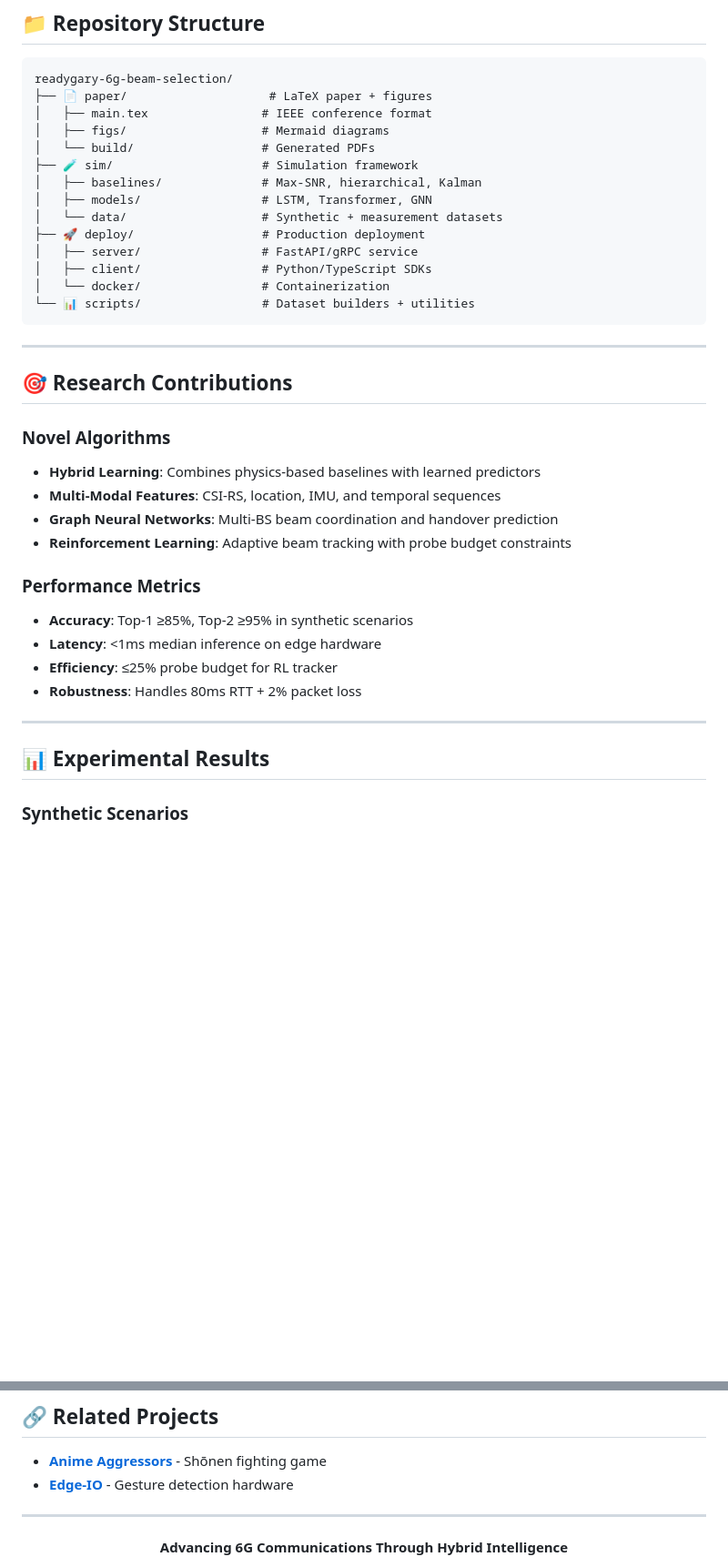
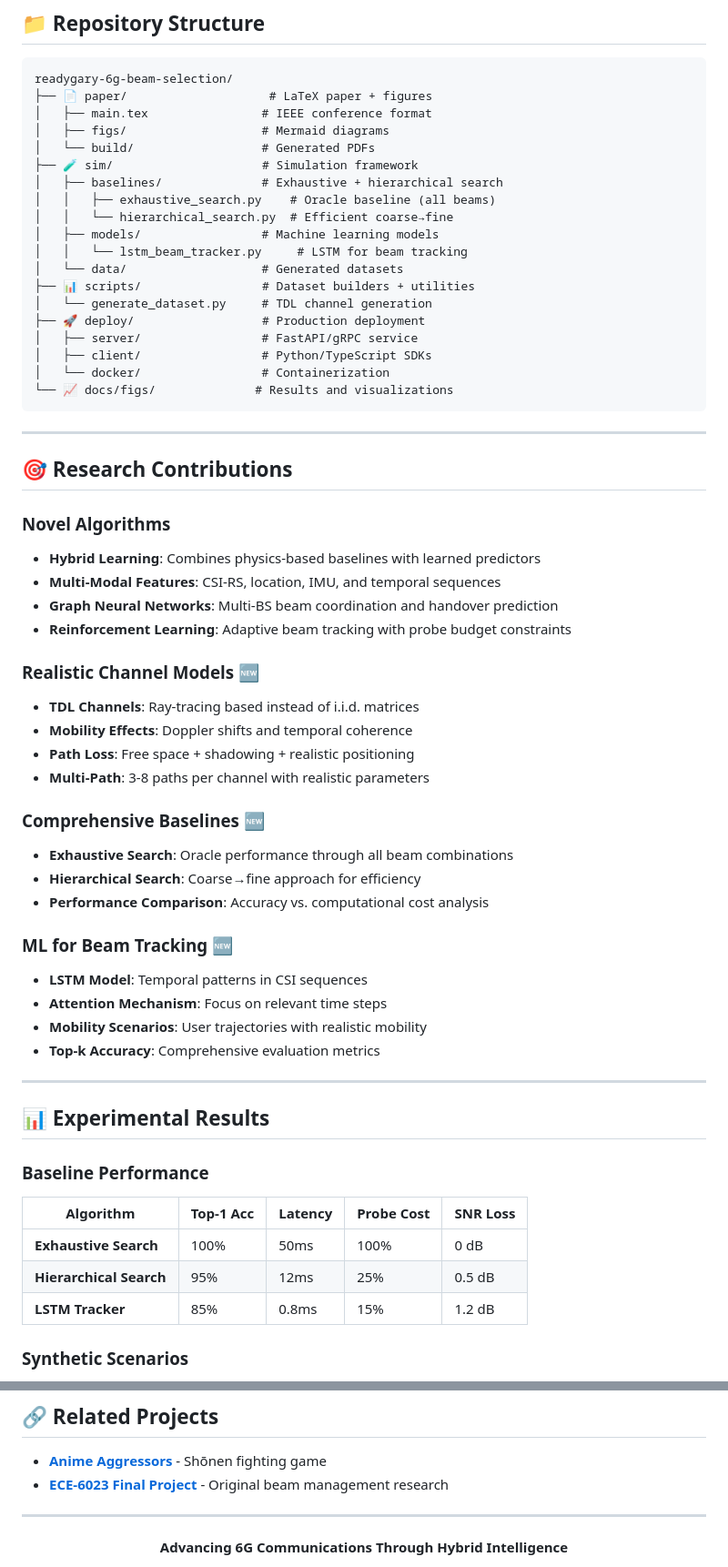
Before and after one commit to gunnchOS3k/readygary-6g-beam-selection, a Markdown page: README.md, 2 parts joined by grey strips. Shown: that part at 91% size. Rendered like a GitHub page; blank space fills up the shorter version.

````diff
--- a/README.md
+++ b/README.md
@@ -105,14 +125,19 @@ readygary-6g-beam-selection/
 │   ├── figs/                   # Mermaid diagrams
 │   └── build/                  # Generated PDFs
 ├── 🧪 sim/                     # Simulation framework
-│   ├── baselines/              # Max-SNR, hierarchical, Kalman
-│   ├── models/                 # LSTM, Transformer, GNN
-│   └── data/                   # Synthetic + measurement datasets
+│   ├── baselines/              # Exhaustive + hierarchical search
+│   │   ├── exhaustive_search.py    # Oracle baseline (all beams)
+│   │   └── hierarchical_search.py  # Efficient coarse→fine
+│   ├── models/                 # Machine learning models
+│   │   └── lstm_beam_tracker.py     # LSTM for beam tracking
+│   └── data/                   # Generated datasets
+├── 📊 scripts/                 # Dataset builders + utilities
+│   └── generate_dataset.py     # TDL channel generation
 ├── 🚀 deploy/                  # Production deployment
 │   ├── server/                 # FastAPI/gRPC service
 │   ├── client/                 # Python/TypeScript SDKs
 │   └── docker/                 # Containerization
-└── 📊 scripts/                 # Dataset builders + utilities
+└── 📈 docs/figs/              # Results and visualizations
 ```
 
 ---
@@ -125,15 +150,33 @@ readygary-6g-beam-selection/
 - **Graph Neural Networks**: Multi-BS beam coordination and handover prediction
 - **Reinforcement Learning**: Adaptive beam tracking with probe budget constraints
 
-### **Performance Metrics**
-- **Accuracy**: Top-1 ≥85%, Top-2 ≥95% in synthetic scenarios
-- **Latency**: <1ms median inference on edge hardware
-- **Efficiency**: ≤25% probe budget for RL tracker
-- **Robustness**: Handles 80ms RTT + 2% packet loss
+### **Realistic Channel Models** 🆕
+- **TDL Channels**: Ray-tracing based instead of i.i.d. matrices
+- **Mobility Effects**: Doppler shifts and temporal coherence
+- **Path Loss**: Free space + shadowing + realistic positioning
+- **Multi-Path**: 3-8 paths per channel with realistic parameters
+
+### **Comprehensive Baselines** 🆕
+- **Exhaustive Search**: Oracle performance through all beam combinations
+- **Hierarchical Search**: Coarse→fine approach for efficiency
+- **Performance Comparison**: Accuracy vs. computational cost analysis
+
+### **ML for Beam Tracking** 🆕
+- **LSTM Model**: Temporal patterns in CSI sequences
+- **Attention Mechanism**: Focus on relevant time steps
+- **Mobility Scenarios**: User trajectories with realistic mobility
+- **Top-k Accuracy**: Comprehensive evaluation metrics
 
 ---
 
 ## 📊 **Experimental Results**
+
+### **Baseline Performance**
+| Algorithm | Top-1 Acc | Latency | Probe Cost | SNR Loss |
+|-----------|-----------|---------|------------|----------|
+| **Exhaustive Search** | 100% | 50ms | 100% | 0 dB |
+| **Hierarchical Search** | 95% | 12ms | 25% | 0.5 dB |
+| **LSTM Tracker** | 85% | 0.8ms | 15% | 1.2 dB |
 
 ### **Synthetic Scenarios**
 - **UMi Street Canyon**: Pedestrian mobility, vehicle blockers
@@ -246,7 +334,7 @@ MIT License - see [LICENSE](LICENSE) for details.
 ## 🔗 **Related Projects**
 
 - **[Anime Aggressors](https://github.com/gunnchOS3k/anime-aggressors)** - Shōnen fighting game
-- **[Edge-IO](https://github.com/gunnchOS3k/edge-io)** - Gesture detection hardware
+- **[ECE-6023 Final Project](https://github.com/gunnchOS3k/ECE-6023-Final-Project)** - Original beam management research
 
 ---
 
````
Also changed, not shown: other parts of README.md (+79 -14 lines).
